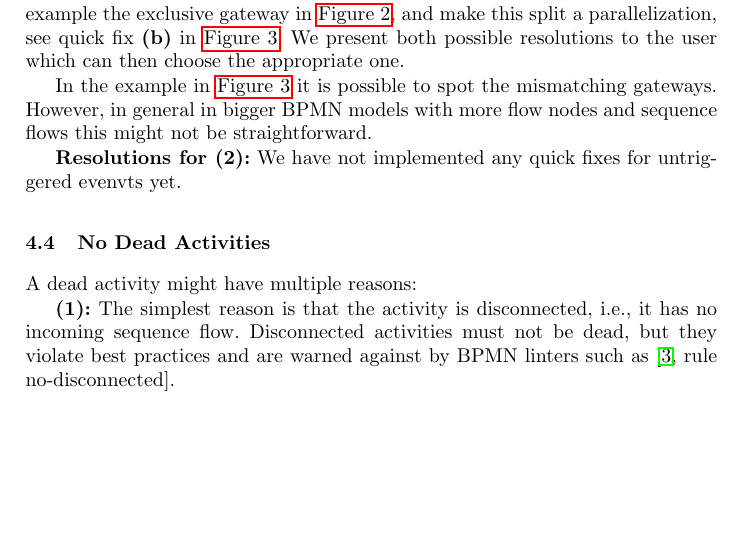
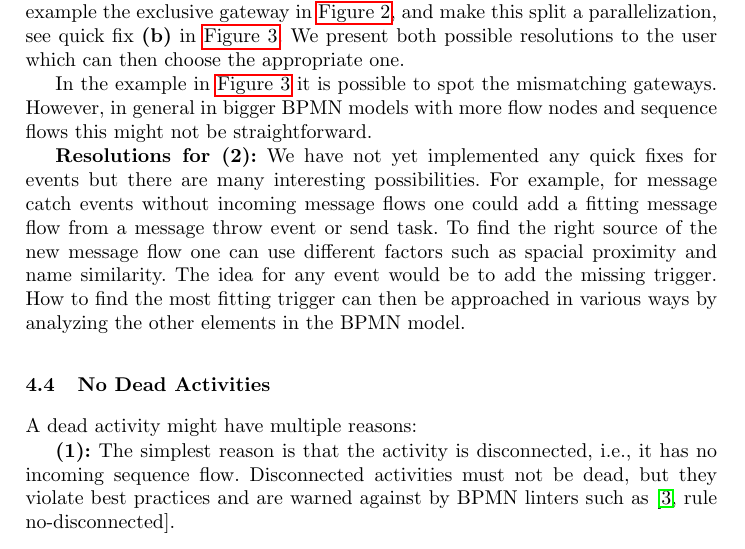
Before and after one commit to timKraeuter/BPM-2024-Extended, a LaTeX thesis (main.tex): part of page 3 of 5, cut so that both start at the same text, the shorter picture padded with empty space. Compiled offline with pdfLaTeX.

Commit message:
Option to complete section finished

```diff
--- a/main.tex
+++ b/main.tex
@@ -138,8 +138,11 @@ We present both possible resolutions to the user which can then choose the appro
 In the example in \autoref{fig:noDeadActivitiesQuickFix} it is possible to spot the mismatching gateways.
 However, in general in bigger BPMN models with more flow nodes and sequence flows this might not be straightforward.
 
-\textbf{Resolutions for (2):} We have not implemented any quick fixes for untriggered evenvts yet.
-% Explain some ideas such as for message events and signal events. Finding matching throw events can be as complex as desired (similar name, proximity etc).
+\textbf{Resolutions for (2):} We have not yet implemented any quick fixes for events but there are many interesting possibilities.
+For example, for message catch events without incoming message flows one could add a fitting message flow from a message throw event or send task.
+To find the right source of the new message flow one can use different factors such as spacial proximity and name similarity.
+The idea for any event would be to add the missing trigger.
+How to find the most fitting trigger can then be approached in various ways by analyzing the other elements in the BPMN model.
 
 
 \subsection{No Dead Activities}
```
